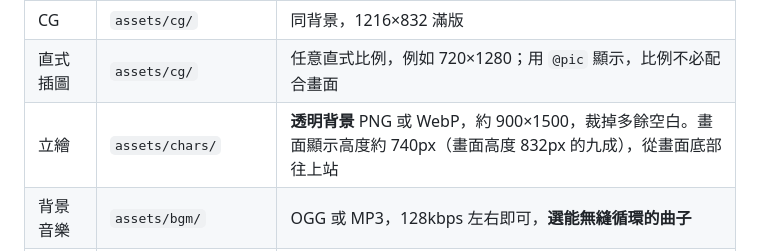
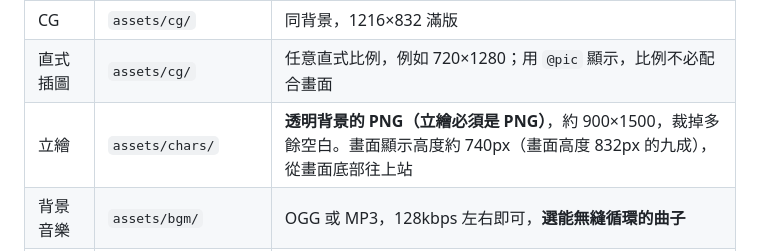
Before and after one commit to gitjohnishandsome/galgame_test, a Markdown page: 使用說明書.md, the part around the change. GitHub-like rendering.

Commit message:
說明書：立繪必須是 PNG

```diff
--- a/使用說明書.md
+++ b/使用說明書.md
@@ -238,7 +238,7 @@ girl：你一直不相信我……
 | 標題主視覺 | `assets/bg/` | 同背景，1216×832 滿版。左下角和下方有選單文字，不要放重要內容在那裡 |
 | CG | `assets/cg/` | 同背景，1216×832 滿版 |
 | 直式插圖 | `assets/cg/` | 任意直式比例，例如 720×1280；用 `@pic` 顯示，比例不必配合畫面 |
-| 立繪 | `assets/chars/` | **透明背景** PNG 或 WebP，約 900×1500，裁掉多餘空白。畫面顯示高度約 740px（畫面高度 832px 的九成），從畫面底部往上站 |
+| 立繪 | `assets/chars/` | **透明背景的 PNG（立繪必須是 PNG）**，約 900×1500，裁掉多餘空白。畫面顯示高度約 740px（畫面高度 832px 的九成），從畫面底部往上站 |
 | 背景音樂 | `assets/bgm/` | OGG 或 MP3，128kbps 左右即可，**選能無縫循環的曲子** |
 | 音效 / 語音 | `assets/se/`、`assets/voice/` | OGG 或 MP3，語音可用較低位元率以省空間 |
 
```
